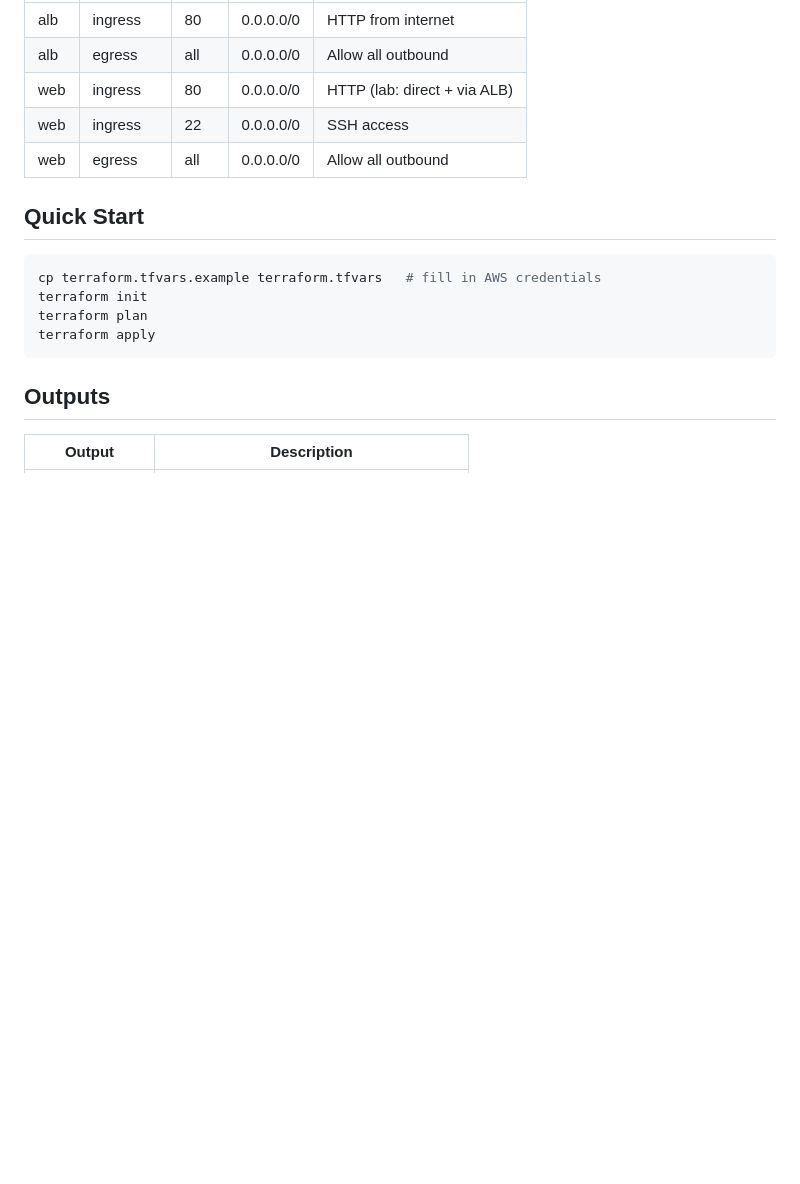
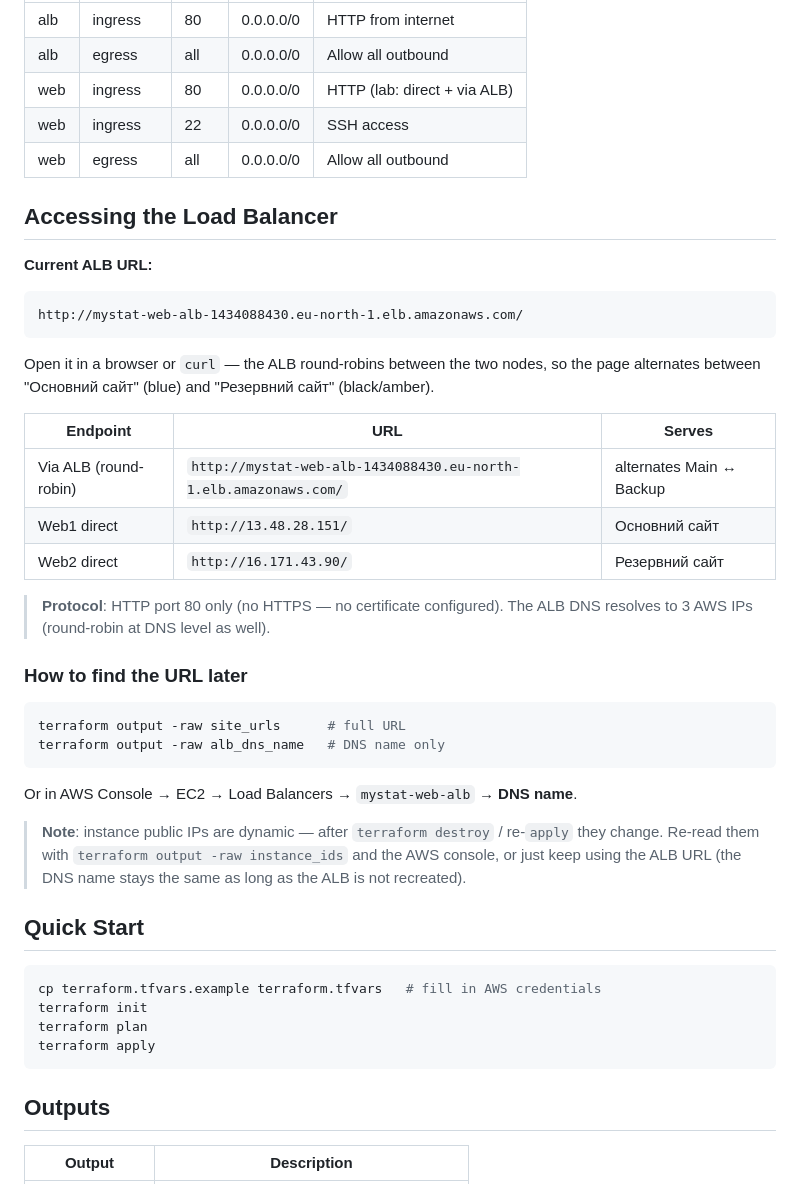
Before and after one commit to ddoktor04-cmyk/HW-AWS-S3, a Markdown page: README.md, the part around the change. Rendered like a GitHub page; blank space fills up the shorter version.

Commit message:
Document how to access the load balancer in README and ELB skill

````diff
--- a/README.md
+++ b/README.md
@@ -63,6 +63,41 @@ cmd521_terraform/
 | web | ingress | 22 | 0.0.0.0/0 | SSH access |
 | web | egress | all | 0.0.0.0/0 | Allow all outbound |
 
+## Accessing the Load Balancer
+
+**Current ALB URL:**
+
+```
+http://mystat-web-alb-1434088430.eu-north-1.elb.amazonaws.com/
+```
+
+Open it in a browser or `curl` — the ALB round-robins between the two nodes,
+so the page alternates between "Основний сайт" (blue) and "Резервний сайт"
+(black/amber).
+
+| Endpoint | URL | Serves |
+|----------|-----|--------|
+| Via ALB (round-robin) | `http://mystat-web-alb-1434088430.eu-north-1.elb.amazonaws.com/` | alternates Main ↔ Backup |
+| Web1 direct | `http://13.48.28.151/` | Основний сайт |
+| Web2 direct | `http://16.171.43.90/` | Резервний сайт |
+
+> **Protocol**: HTTP port 80 only (no HTTPS — no certificate configured).
+> The ALB DNS resolves to 3 AWS IPs (round-robin at DNS level as well).
+
+### How to find the URL later
+
+```bash
+terraform output -raw site_urls      # full URL
+terraform output -raw alb_dns_name   # DNS name only
+```
+
+Or in AWS Console → EC2 → Load Balancers → `mystat-web-alb` → **DNS name**.
+
+> **Note**: instance public IPs are dynamic — after `terraform destroy` /
+> re-`apply` they change. Re-read them with `terraform output -raw instance_ids`
+> and the AWS console, or just keep using the ALB URL (the DNS name stays the
+> same as long as the ALB is not recreated).
+
 ## Quick Start
 
 ```bash
````
Also changed, not shown: 1 other file.
